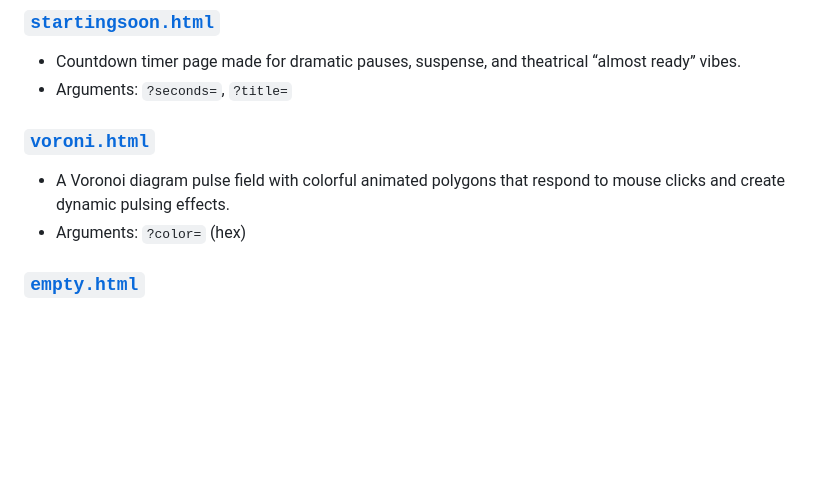
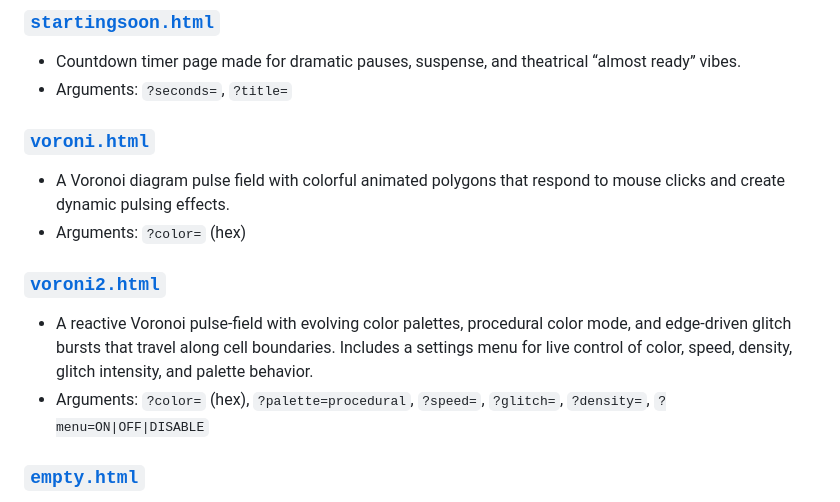
Before and after one commit to iamtew/vibes, a Markdown page: README.md, the part around the change. Drawn GitHub-style; blank space fills up the shorter version.

Commit message:
Update README, add voroni2

```diff
--- a/README.md
+++ b/README.md
@@ -98,8 +98,15 @@ This folder contains a collection of various HTML pages intended for use as OBS
 ### [`startingsoon.html`](startingsoon.html)
 - Countdown timer page made for dramatic pauses, suspense, and theatrical “almost ready” vibes.
 - Arguments: `?seconds=`, `?title=`
+
 ### [`voroni.html`](voroni.html)
 - A Voronoi diagram pulse field with colorful animated polygons that respond to mouse clicks and create dynamic pulsing effects.
 - Arguments: `?color=` (hex)
+
+### [`voroni2.html`](voroni2.html)
+- A reactive Voronoi pulse‑field with evolving color palettes, procedural color mode, and edge‑driven glitch bursts that travel along cell boundaries. Includes a settings menu for live control of color, speed, density, glitch intensity, and palette behavior.
+- Arguments: `?color=` (hex), `?palette=procedural`, `?speed=`, `?glitch=`, `?density=`, `?menu=ON|OFF|DISABLE`
+
+
 ### [`empty.html`](empty.html)
 - The perfectly blank OBS source. Use it for testing, layering, or when you want empty space to feel intentional.
```
